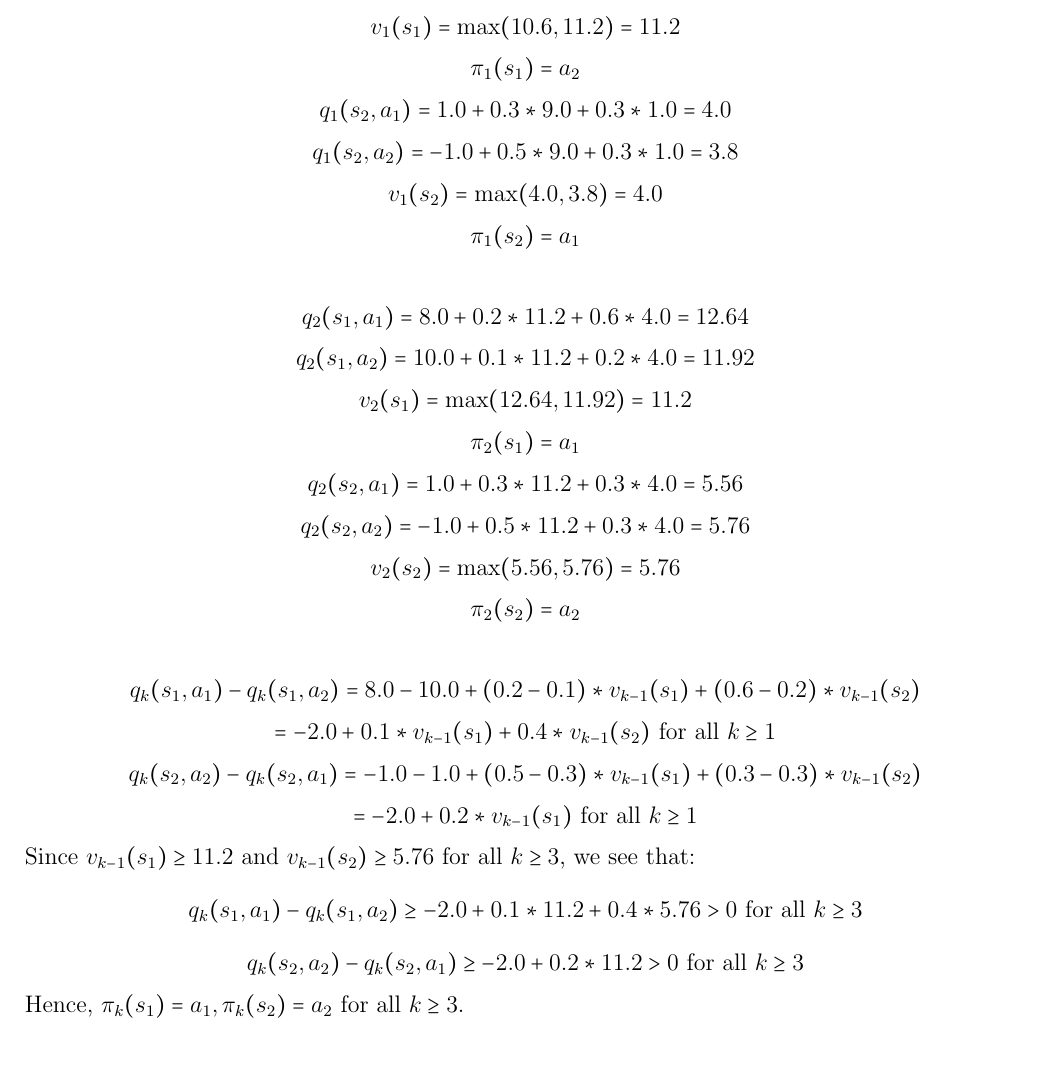
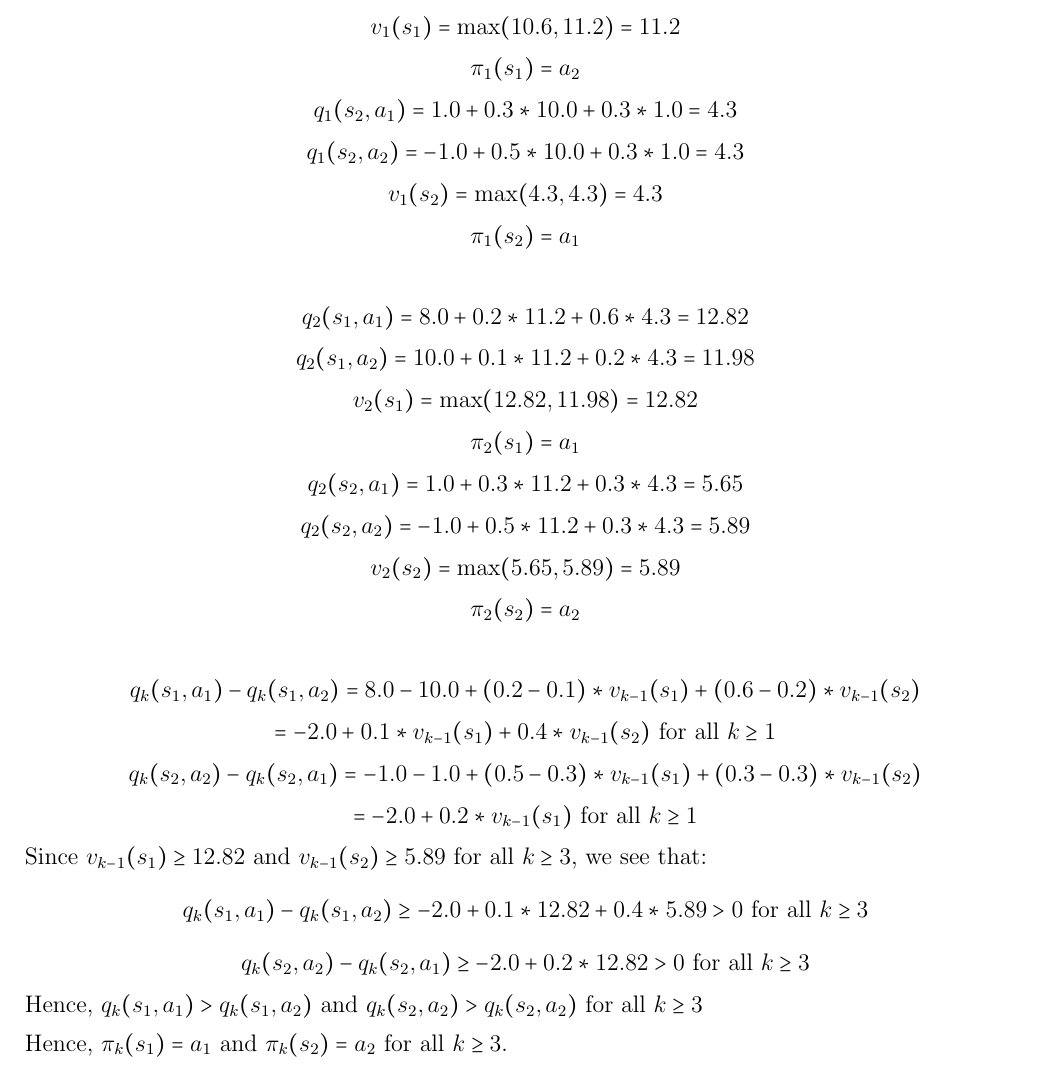
Before and after one commit to coverdrive/technical-documents, a LaTeX problem sheet (finance/cme241/midterm-solutions.tex): part of page 2 of 3, cut so that both start at the same text. Compiled offline with pdfLaTeX.

Commit message:
fixed some errors in question 2

```diff
--- a/finance/cme241/midterm-solutions.tex
+++ b/finance/cme241/midterm-solutions.tex
@@ -64,28 +64,30 @@ $$q_1(s_1, a_1) = 8.0 + 0.2 * 10.0 + 0.6 * 1.0 = 10.6$$
 $$q_1(s_1, a_2) = 10.0 + 0.1 * 10.0 + 0.2 * 1.0 = 11.2$$
 $$v_1(s_1) = \max(10.6, 11.2) = 11.2$$
 $$\pi_1(s_1) = a_2$$
-$$q_1(s_2, a_1) = 1.0 + 0.3 * 9.0 + 0.3 * 1.0 = 4.0$$
-$$q_1(s_2, a_2) = -1.0 + 0.5 * 9.0 + 0.3 * 1.0 = 3.8$$
-$$v_1(s_2) = \max(4.0, 3.8) = 4.0$$
+$$q_1(s_2, a_1) = 1.0 + 0.3 * 10.0 + 0.3 * 1.0 = 4.3$$
+$$q_1(s_2, a_2) = -1.0 + 0.5 * 10.0 + 0.3 * 1.0 = 4.3$$
+$$v_1(s_2) = \max(4.3, 4.3) = 4.3$$
 $$\pi_1(s_2) = a_1$$
 
-$$q_2(s_1, a_1) = 8.0 + 0.2 * 11.2 + 0.6 * 4.0 = 12.64$$
-$$q_2(s_1, a_2) = 10.0 + 0.1 * 11.2 + 0.2 * 4.0 = 11.92$$
-$$v_2(s_1) = \max(12.64, 11.92) = 11.2$$
+$$q_2(s_1, a_1) = 8.0 + 0.2 * 11.2 + 0.6 * 4.3 = 12.82$$
+$$q_2(s_1, a_2) = 10.0 + 0.1 * 11.2 + 0.2 * 4.3 = 11.98$$
+$$v_2(s_1) = \max(12.82, 11.98) = 12.82$$
 $$\pi_2(s_1) = a_1$$
-$$q_2(s_2, a_1) = 1.0 + 0.3 * 11.2 + 0.3 * 4.0 = 5.56$$
-$$q_2(s_2, a_2) = -1.0 + 0.5 * 11.2 + 0.3 * 4.0 = 5.76$$
-$$v_2(s_2) = \max(5.56, 5.76) = 5.76$$
+$$q_2(s_2, a_1) = 1.0 + 0.3 * 11.2 + 0.3 * 4.3 = 5.65$$
+$$q_2(s_2, a_2) = -1.0 + 0.5 * 11.2 + 0.3 * 4.3 = 5.89$$
+$$v_2(s_2) = \max(5.65, 5.89) = 5.89$$
 $$\pi_2(s_2) = a_2$$
 
 $$q_k(s_1, a_1) - q_k(s_1, a_2) = 8.0 - 10.0 + (0.2 - 0.1) * v_{k-1}(s_1) + (0.6 - 0.2) * v_{k-1}(s_2)$$
 $$ = -2.0 + 0.1 * v_{k-1}(s_1) + 0.4 * v_{k-1}(s_2)\mbox{ for all } k \geq 1$$
 $$q_k(s_2, a_2) - q_k(s_2, a_1) = -1.0 - 1.0 + (0.5 - 0.3) * v_{k-1}(s_1) + (0.3 - 0.3) * v_{k-1}(s_2)$$
 $$ = -2.0 + 0.2 * v_{k-1}(s_1) \mbox{ for all } k \geq 1$$
-Since $v_{k-1}(s_1) \geq 11.2$ and $v_{k-1}(s_2) \geq 5.76 \mbox{ for all } k \geq 3$, we see that:
-$$q_k(s_1, a_1) - q_k(s_1, a_2) \geq -2.0 + 0.1 * 11.2 + 0.4 * 5.76 > 0 \mbox{ for all } k \geq 3$$
-$$q_k(s_2, a_2) - q_k(s_2, a_1) \geq -2.0 + 0.2 * 11.2 > 0 \mbox{ for all } k \geq 3$$
-Hence, $\pi_k(s_1) = a_1, \pi_k(s_2) = a_2$ for all $k \geq 3$.
+Since $v_{k-1}(s_1) \geq 12.82 $ and $v_{k-1}(s_2) \geq 5.89 \mbox{ for all } k \geq 3$, we see that:
+$$q_k(s_1, a_1) - q_k(s_1, a_2) \geq -2.0 + 0.1 * 12.82 + 0.4 * 5.89 > 0 \mbox{ for all } k \geq 3$$
+$$q_k(s_2, a_2) - q_k(s_2, a_1) \geq -2.0 + 0.2 * 12.82 > 0 \mbox{ for all } k \geq 3$$
+Hence, $q_k(s_1, a_1) > q_k(s_1, a_2)$ and $q_k(s_2, a_2) > q_k(s_2, a_2)$ for all $k \geq 3$
+
+Hence, $\pi_k(s_1) = a_1$ and $\pi_k(s_2) = a_2$ for all $k \geq 3$.
 
 \question {\bf Dynamic Price Optimization: Aim to do this Question in 40 minutes}. You own a super-market and you are $T$ days away from Halloween \smiley . You have just received $M$ Halloween masks from your supplier. You want to dynamically set the selling price of the Halloween masks at the start of each day in a manner that maximizes your {\em Expected Total Sales Revenue} for Halloween masks this season (assume no one will buy Halloween masks after Halloween).
 
```
Also changed, not shown: finance/cme241/midterm-solutions.pdf (added), finance/cme241/midterm-solutions.tex (8 more changed lines).
